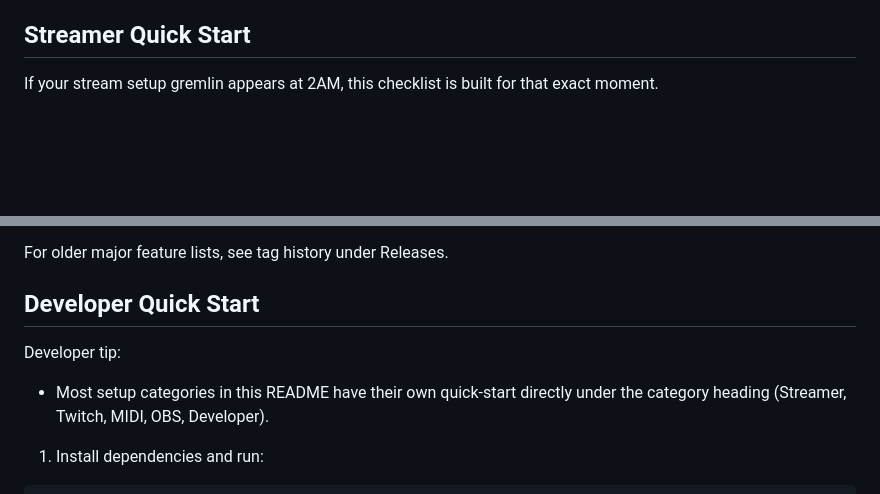
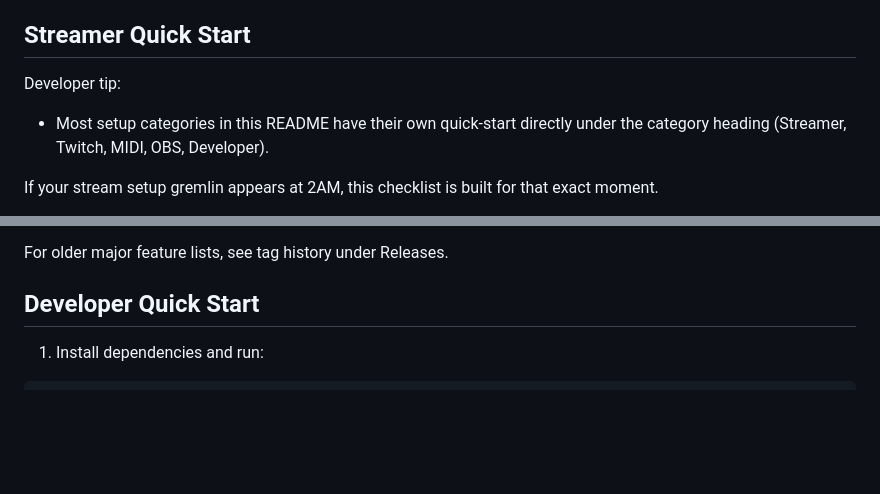
Before and after one commit to NameSRoby/ravelink-bridge, a Markdown page: README.md, 2 parts joined by grey strips. Drawn GitHub-style; blank space fills up the shorter version.

````diff
--- a/README.md
+++ b/README.md
@@ -26,6 +26,8 @@ RaveLink Bridge runs on your stream PC and turns live audio + chat actions into
 - Mod system for adding other fixture brands without forking core Hue/WiZ transport logic
 
 ## Streamer Quick Start
+Developer tip:
+- Most setup categories in this README have their own quick-start directly under the category heading (Streamer, Twitch, MIDI, OBS, Developer).
 
 If your stream setup gremlin appears at 2AM, this checklist is built for that exact moment.
 
@@ -281,9 +283,6 @@ For older major feature lists, see tag history under Releases.
 
 ## Developer Quick Start
 
-Developer tip:
-- Most setup categories in this README have their own quick-start directly under the category heading (Streamer, Twitch, MIDI, OBS, Developer).
-
 1. Install dependencies and run:
 
 ```powershell
````
